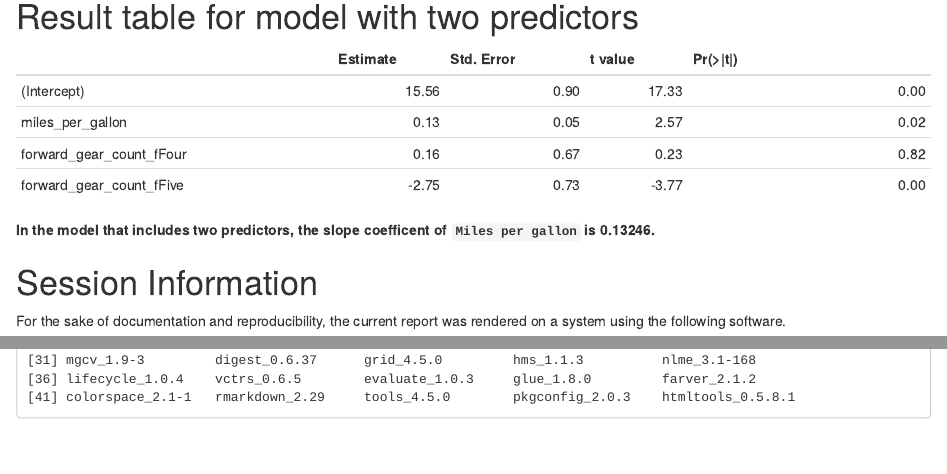
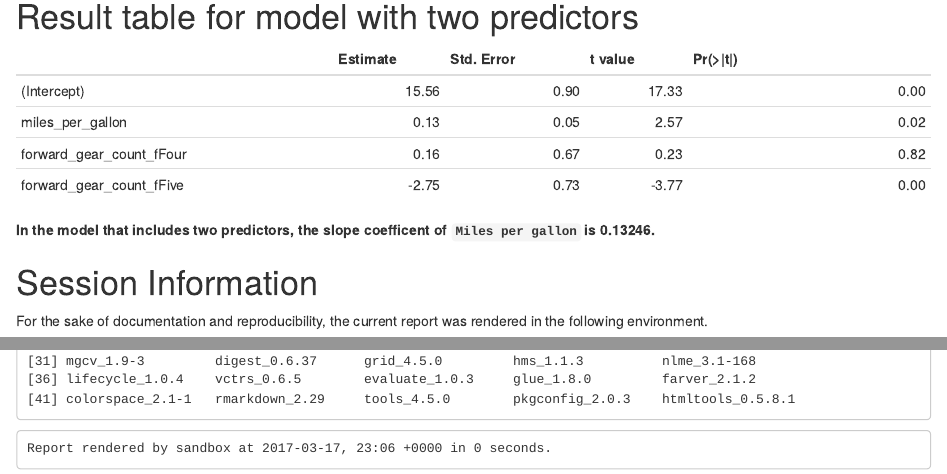
Before and after one commit to wibeasley/RAnalysisSkeleton, an R Markdown document (analysis/report-1/report-1.Rmd): the page in a window 1100 px wide, from 7850 px down, and a second part further down, joined at a grey line. Rendered offline with R 4.5, knitr and Pandoc, with nearby package versions; folded parts are opened.

Commit message:
Move duration lower, so expansion is more obvious.
Closes #6

````diff
--- a/analysis/report-1/report-1.Rmd
+++ b/analysis/report-1/report-1.Rmd
@@ -97,4 +97,4 @@ read_chunk("./analysis/report-1/report-1.R") #This allows knitr to call chunks t
 
 
 # Session Information
-For the sake of documentation and reproducibility, the current report was rendered on a system using the following software.
+For the sake of documentation and reproducibility, the current report was rendered in the following environment.
@@ -113,3 +109,8 @@ if( requireNamespace("devtools", quietly = TRUE) ) {
 }
 ```
 </details>
+
+```{r session-duration, echo=FALSE}
+report_render_duration_in_seconds <- round(as.numeric(difftime(Sys.time(), report_render_start_time, units="secs")))
+cat("Report rendered by", Sys.info()["user"], "at", strftime(Sys.time(), "%Y-%m-%d, %H:%M %z"), "in", report_render_duration_in_seconds, "seconds." )
+```
````
Also changed, not shown: analysis/report-1/report-1.html, analysis/report-1/report-1.md, analysis/report-1/report-1.Rmd (6 more changed lines).
